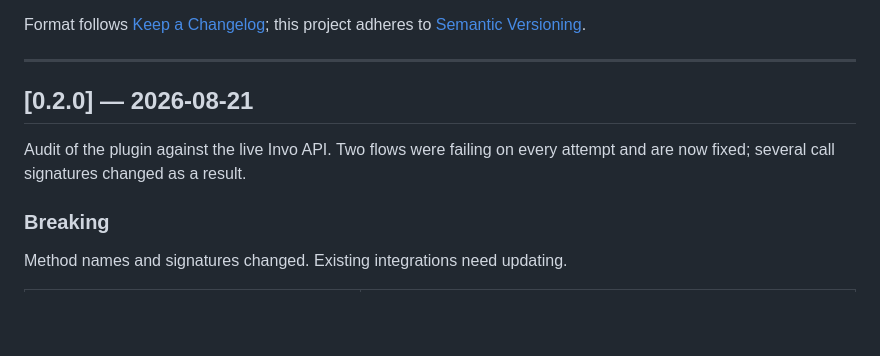
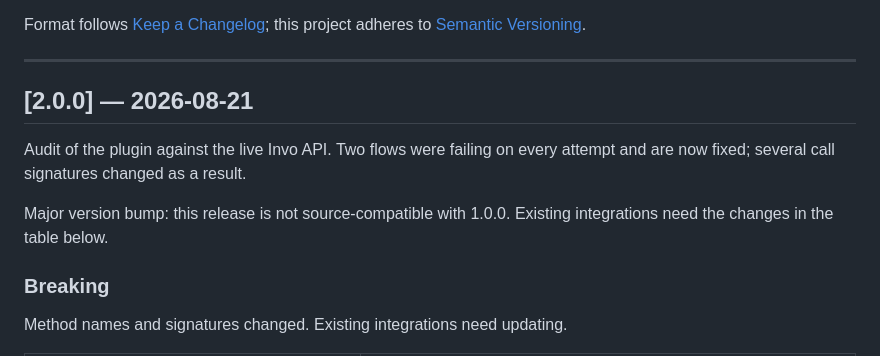
Before and after one commit to Invo-Technologies/Invo-unity-sdk, a Markdown page: CHANGELOG.md, the part around one of its changes. Rendered like a GitHub page; blank space fills up the shorter version.

Commit message:
Correct release version to 2.0.0
The previous commit tagged this as 0.2.0. The repository's existing
release is v1.0.0, so a 0.2.x version would sort below it. These changes
break source compatibility with 1.0.0, which makes this a major bump.

Co-Authored-By: Claude Opus 5 (1M context) <noreply@anthropic.com>

```diff
--- a/CHANGELOG.md
+++ b/CHANGELOG.md
@@ -7,10 +7,13 @@ this project adheres to [Semantic Versioning](https://semver.org/spec/v2.0.0.htm
 
 ---
 
-## [0.2.0] — 2026-08-21
+## [2.0.0] — 2026-08-21
 
 Audit of the plugin against the live Invo API. Two flows were failing on every
 attempt and are now fixed; several call signatures changed as a result.
+
+Major version bump: this release is not source-compatible with 1.0.0. Existing
+integrations need the changes in the table below.
 
 ### Breaking
 
```
Also changed, not shown: other parts of CHANGELOG.md (+1 -1 lines).
